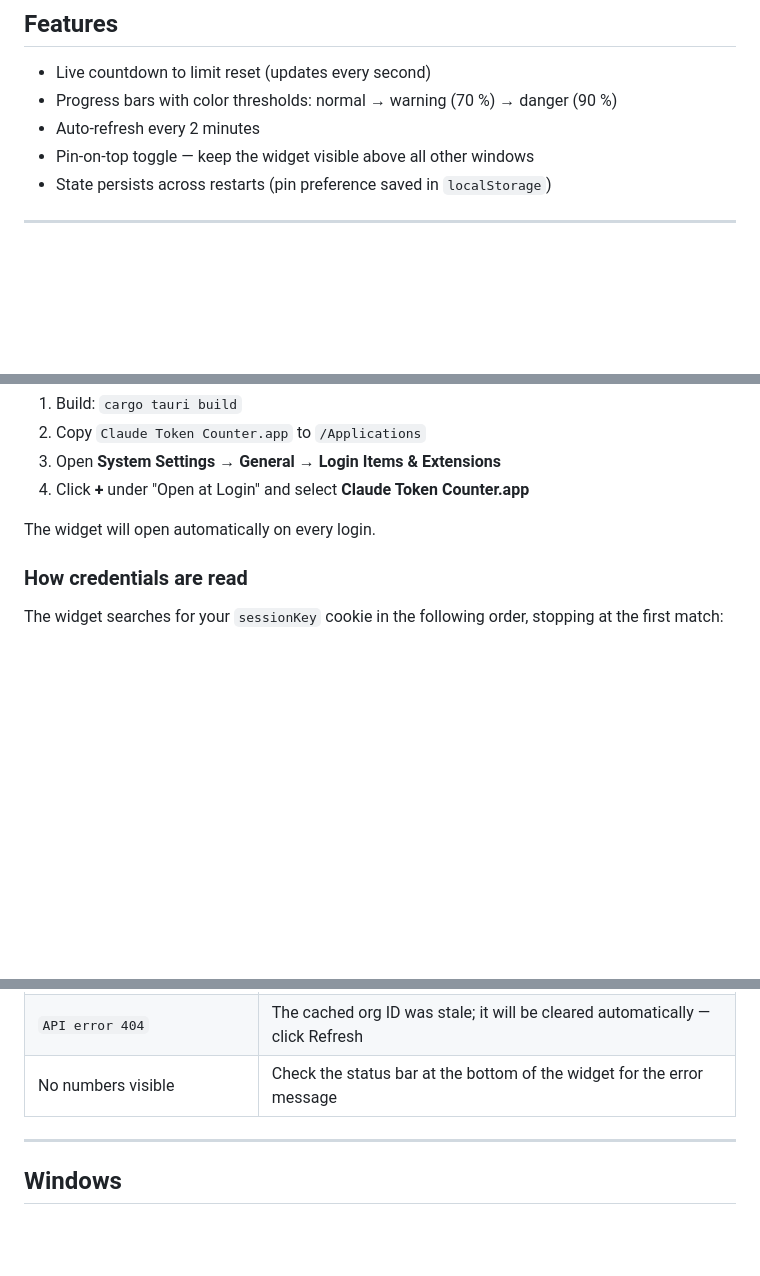
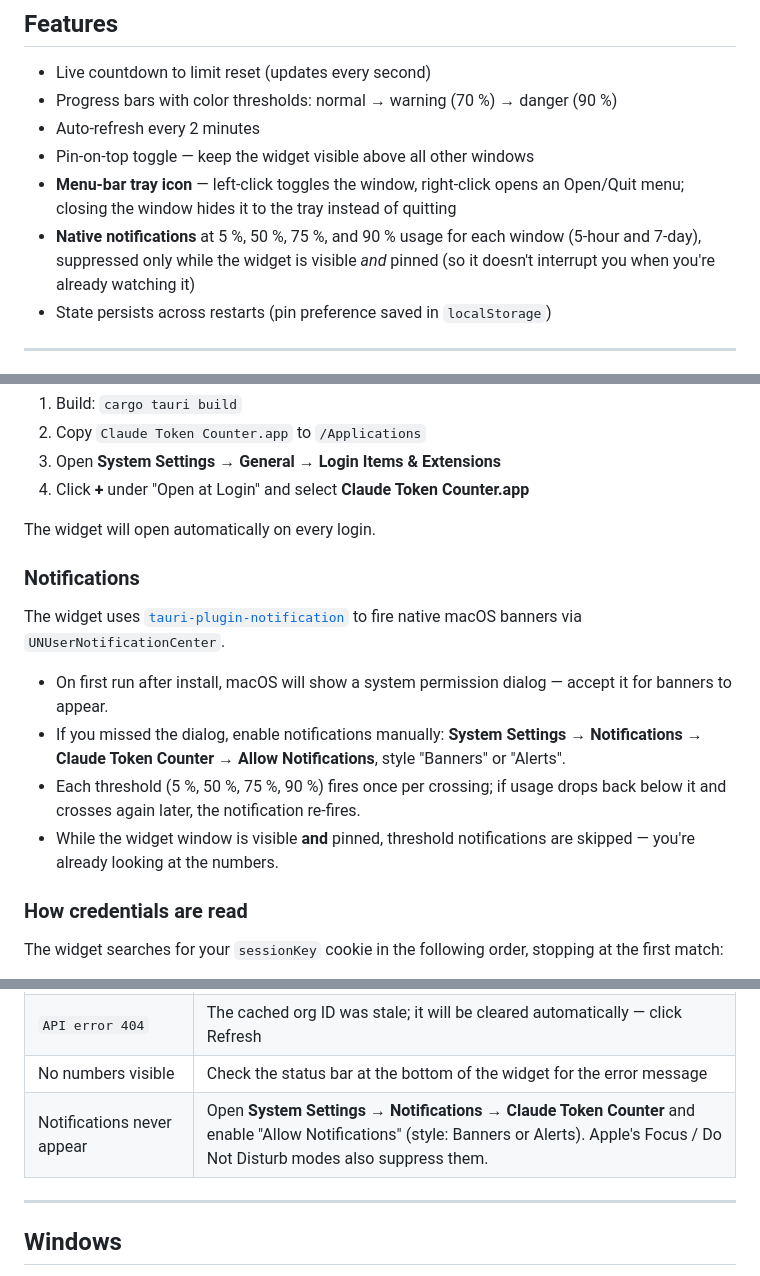
Before and after one commit to robotNIXX/wcte, a Markdown page: README.md, 3 parts joined by grey strips. GitHub-like rendering; blank space fills up the shorter version.

```diff
--- a/README.md
+++ b/README.md
@@ -12,6 +12,8 @@ Built with [Tauri 2](https://v2.tauri.app/) (Rust + vanilla JS). No API keys to
 - Progress bars with color thresholds: normal → warning (70 %) → danger (90 %)
 - Auto-refresh every 2 minutes
 - Pin-on-top toggle — keep the widget visible above all other windows
+- **Menu-bar tray icon** — left-click toggles the window, right-click opens an Open/Quit menu; closing the window hides it to the tray instead of quitting
+- **Native notifications** at 5 %, 50 %, 75 %, and 90 % usage for each window (5-hour and 7-day), suppressed only while the widget is visible *and* pinned (so it doesn't interrupt you when you're already watching it)
 - State persists across restarts (pin preference saved in `localStorage`)
 
 ---
@@ -60,6 +62,15 @@ cargo tauri build
 
 The widget will open automatically on every login.
 
+### Notifications
+
+The widget uses [`tauri-plugin-notification`](https://v2.tauri.app/plugin/notification/) to fire native macOS banners via `UNUserNotificationCenter`.
+
+- On first run after install, macOS will show a system permission dialog — accept it for banners to appear.
+- If you missed the dialog, enable notifications manually: **System Settings → Notifications → Claude Token Counter → Allow Notifications**, style "Banners" or "Alerts".
+- Each threshold (5 %, 50 %, 75 %, 90 %) fires once per crossing; if usage drops back below it and crosses again later, the notification re-fires.
+- While the widget window is visible **and** pinned, threshold notifications are skipped — you're already looking at the numbers.
+
 ### How credentials are read
 
 The widget searches for your `sessionKey` cookie in the following order, stopping at the first match:
@@ -87,6 +98,7 @@ No credentials are ever written to disk or sent anywhere except claude.ai.
 | `Auth failed (403)` | Your session has expired — log in to claude.ai again |
 | `API error 404` | The cached org ID was stale; it will be cleared automatically — click Refresh |
 | No numbers visible | Check the status bar at the bottom of the widget for the error message |
+| Notifications never appear | Open **System Settings → Notifications → Claude Token Counter** and enable "Allow Notifications" (style: Banners or Alerts). Apple's Focus / Do Not Disturb modes also suppress them. |
 
 ---
 
```
